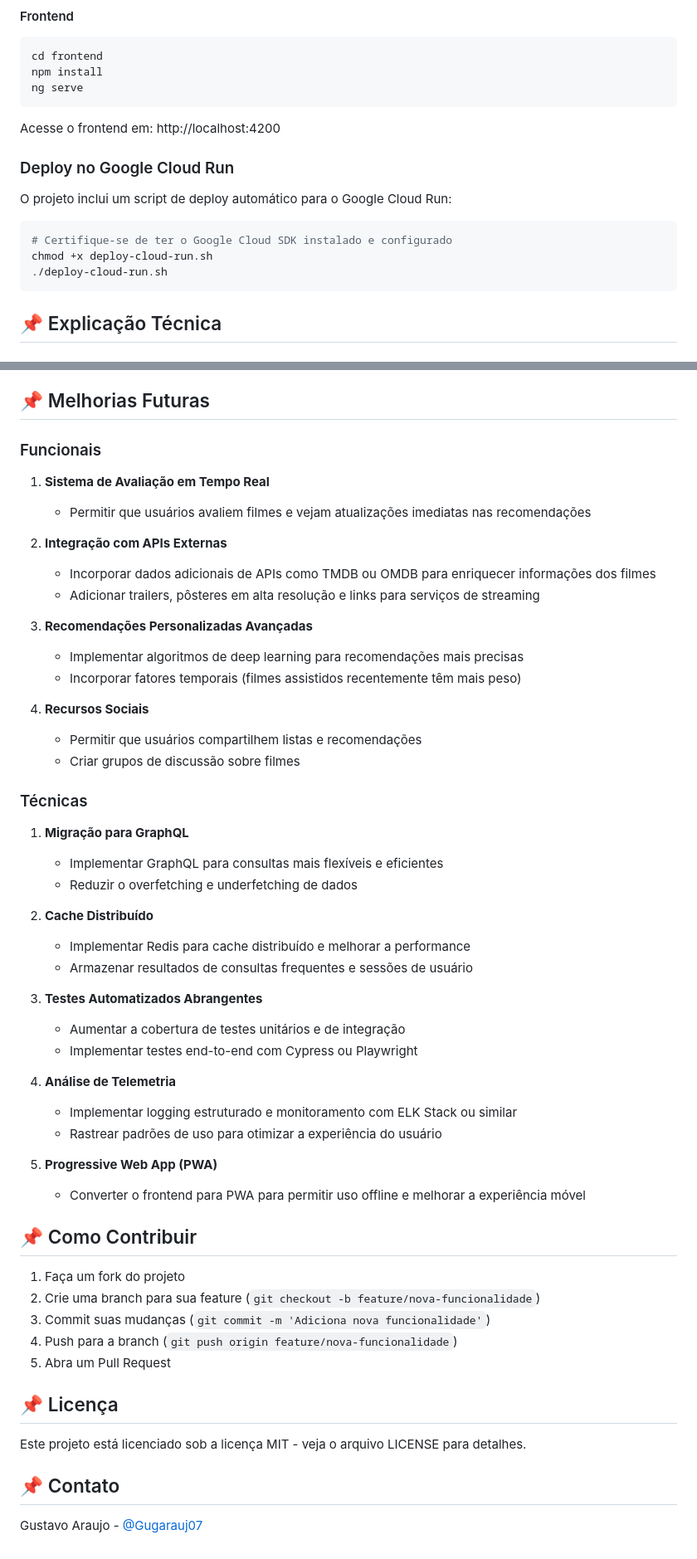
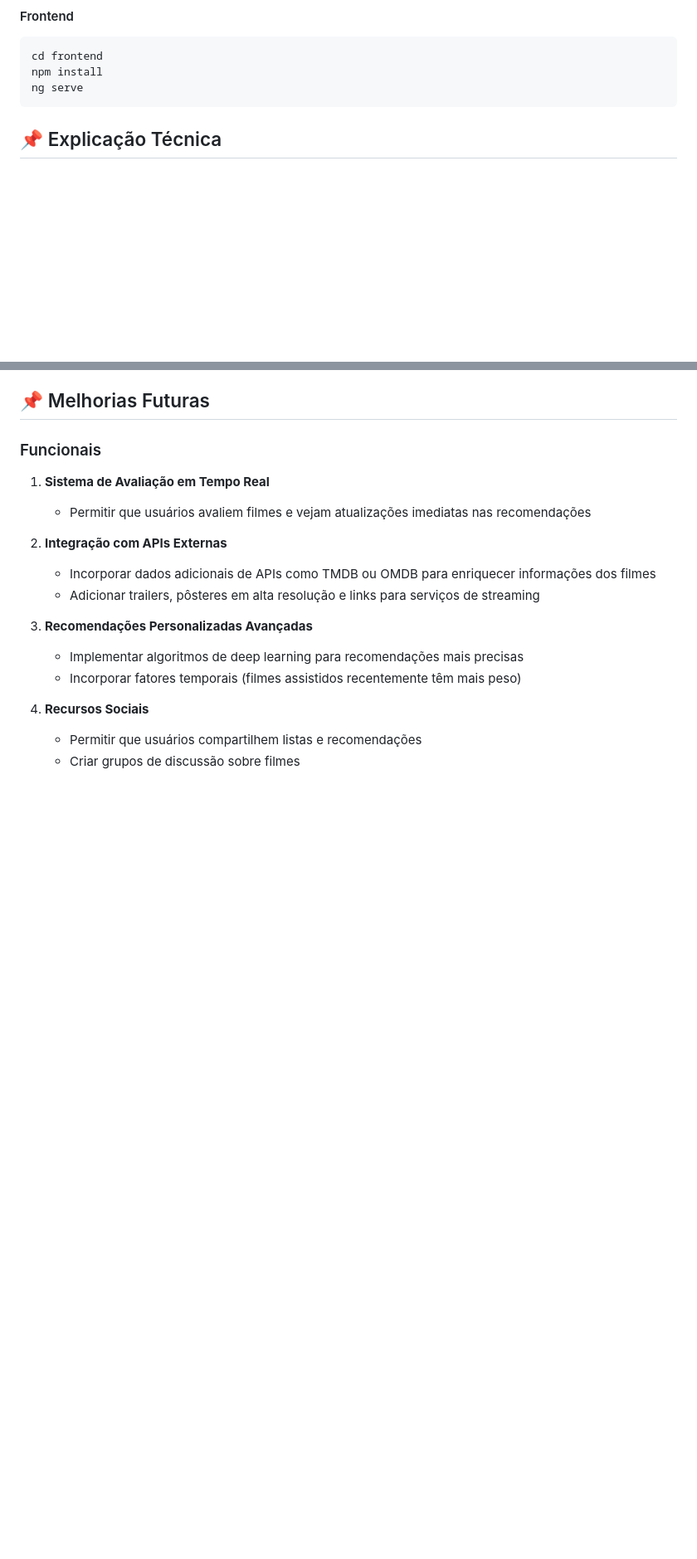
Before and after one commit to Gugarauj07/LG-Challenge-FullStack, a Markdown page: README.md, 2 parts joined by grey strips. Shown at 83% size. Rendered like a GitHub page; blank space fills up the shorter version.

````diff
--- a/README.md
+++ b/README.md
@@ -56,19 +62,6 @@ cd frontend
 npm install
 ng serve
 ```
-
-Acesse o frontend em: http://localhost:4200
-
-### Deploy no Google Cloud Run
-
-O projeto inclui um script de deploy automático para o Google Cloud Run:
-
-```bash
-# Certifique-se de ter o Google Cloud SDK instalado e configurado
-chmod +x deploy-cloud-run.sh
-./deploy-cloud-run.sh
-```
-
 ## 📌 Explicação Técnica
 
 ### Arquitetura do Sistema
@@ -166,40 +121,3 @@ Implementamos um serviço de estado global usando RxJS para:
 4. **Recursos Sociais**
    - Permitir que usuários compartilhem listas e recomendações
    - Criar grupos de discussão sobre filmes
-
-### Técnicas
-
-1. **Migração para GraphQL**
-   - Implementar GraphQL para consultas mais flexíveis e eficientes
-   - Reduzir o overfetching e underfetching de dados
-
-2. **Cache Distribuído**
-   - Implementar Redis para cache distribuído e melhorar a performance
-   - Armazenar resultados de consultas frequentes e sessões de usuário
-
-3. **Testes Automatizados Abrangentes**
-   - Aumentar a cobertura de testes unitários e de integração
-   - Implementar testes end-to-end com Cypress ou Playwright
-
-4. **Análise de Telemetria**
-   - Implementar logging estruturado e monitoramento com ELK Stack ou similar
-   - Rastrear padrões de uso para otimizar a experiência do usuário
-
-5. **Progressive Web App (PWA)**
-   - Converter o frontend para PWA para permitir uso offline e melhorar a experiência móvel
-
-## 📌 Como Contribuir
-
-1. Faça um fork do projeto
-2. Crie uma branch para sua feature (`git checkout -b feature/nova-funcionalidade`)
-3. Commit suas mudanças (`git commit -m 'Adiciona nova funcionalidade'`)
-4. Push para a branch (`git push origin feature/nova-funcionalidade`)
-5. Abra um Pull Request
-
-## 📌 Licença
-
-Este projeto está licenciado sob a licença MIT - veja o arquivo LICENSE para detalhes.
-
-## 📌 Contato
-
-Gustavo Araujo - [@Gugarauj07](https://github.com/Gugarauj07)
````
Also changed, not shown: other parts of README.md (+17 -49 lines).
